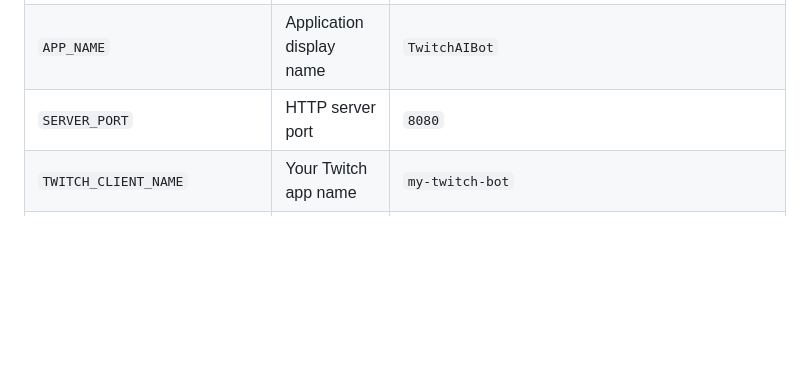
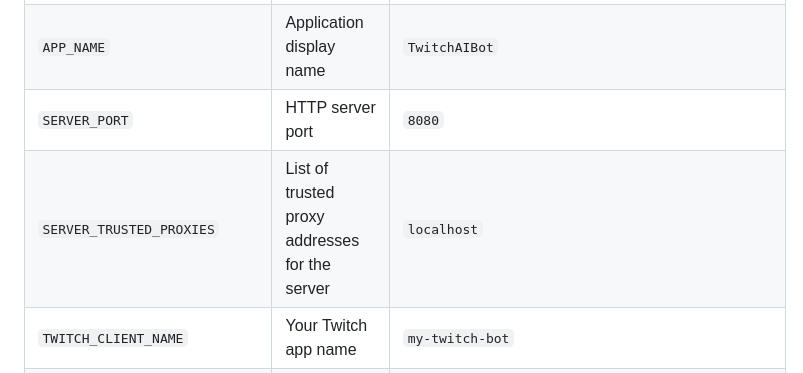
Before and after one commit to gabriel-logan/twitch-ai-bot, a Markdown page: README.md, the part around the change. Rendered like a GitHub page; blank space fills up the shorter version.

Commit message:
feat: add trusted proxies to the readme file.

```diff
--- a/README.md
+++ b/README.md
@@ -66,6 +66,7 @@ All configuration is done via the `.env` file:
 | `GIN_MODE` | Gin server mode (`debug` or `release`) | `debug` |
 | `APP_NAME` | Application display name | `TwitchAIBot` |
 | `SERVER_PORT` | HTTP server port | `8080` |
+| `SERVER_TRUSTED_PROXIES` | List of trusted proxy addresses for the server | `localhost` |
 | `TWITCH_CLIENT_NAME` | Your Twitch app name | `my-twitch-bot` |
 | `TWITCH_CLIENT_ID` | Twitch OAuth Client ID | `abc123...` |
 | `TWITCH_CLIENT_SECRET` | Twitch OAuth Client Secret | `xyz789...` |
```
